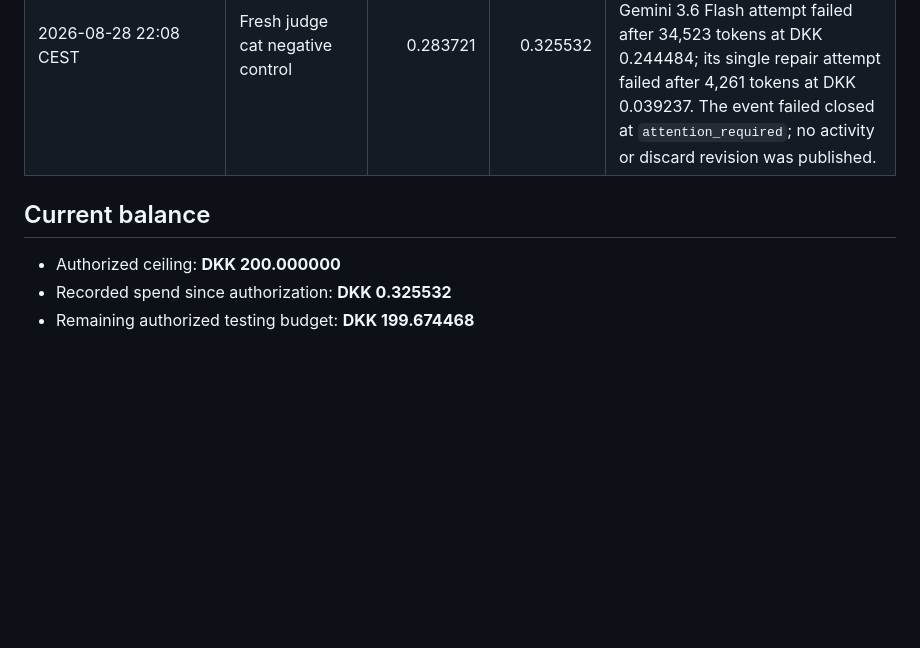
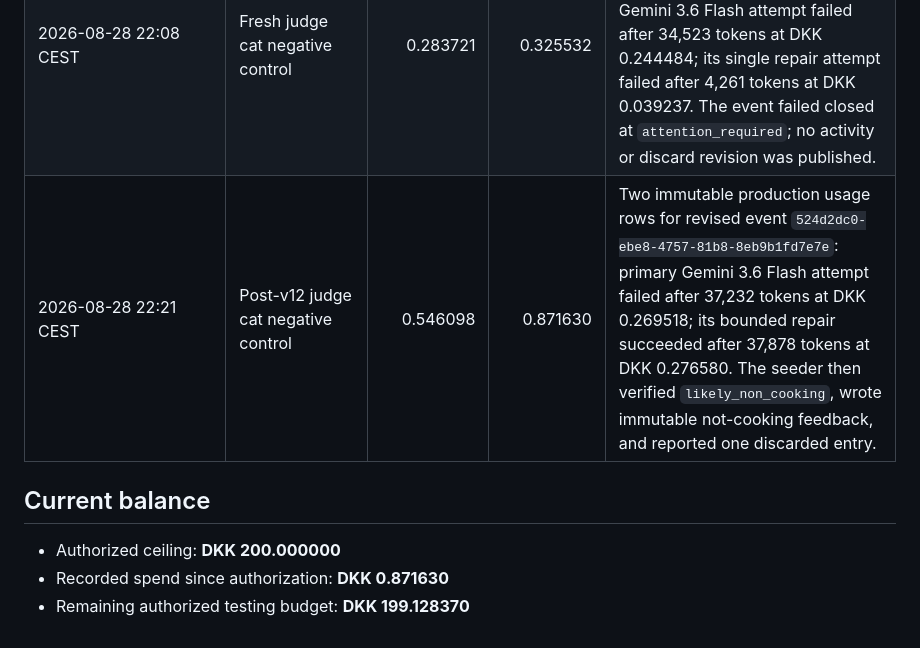
Before and after one commit to oana-ffg/gemini-foodlog, a Markdown page: docs/testing-spend-ledger.md, the part around the change. Drawn GitHub-style; blank space fills up the shorter version.

Commit message:
docs: ledger successful cat control

```diff
--- a/docs/testing-spend-ledger.md
+++ b/docs/testing-spend-ledger.md
@@ -37,9 +37,10 @@ Operational rules:
 | 2026-08-28 22:03 CEST | Fresh judge ambiguity release control | 0.041811 | 0.041811 | Persisted production `model_usage_recorded` event for event `811a98ae-514e-41c8-a832-8323a964c426`: Gemini 3.6 Flash, 4,191 tokens, primary attempt succeeded, `actual_dkk_micros=41811`. The result was safely uncertain and included a focused candidate question, but the judge acceptance check rejected it because it did not cite the synthetic availability note. |
 | 2026-08-28 22:06 CEST | Judge cat-control terminal-resume check | 0.000000 | 0.041811 | The existing exhausted cat event remained safely terminal at `attention_required`; no activity was published and the post-attempt production query found no new `model_usage_recorded` event. This verifies retry containment but does not constitute a fresh cat classification. |
 | 2026-08-28 22:08 CEST | Fresh judge cat negative control | 0.283721 | 0.325532 | Two immutable production usage rows for event `524d2dc0-ebe8-4757-81b8-8eb9b1fd7e7e`: primary Gemini 3.6 Flash attempt failed after 34,523 tokens at DKK 0.244484; its single repair attempt failed after 4,261 tokens at DKK 0.039237. The event failed closed at `attention_required`; no activity or discard revision was published. |
+| 2026-08-28 22:21 CEST | Post-v12 judge cat negative control | 0.546098 | 0.871630 | Two immutable production usage rows for revised event `524d2dc0-ebe8-4757-81b8-8eb9b1fd7e7e`: primary Gemini 3.6 Flash attempt failed after 37,232 tokens at DKK 0.269518; its bounded repair succeeded after 37,878 tokens at DKK 0.276580. The seeder then verified `likely_non_cooking`, wrote immutable not-cooking feedback, and reported one discarded entry. |
 
 ## Current balance
 
 - Authorized ceiling: **DKK 200.000000**
-- Recorded spend since authorization: **DKK 0.325532**
-- Remaining authorized testing budget: **DKK 199.674468**
+- Recorded spend since authorization: **DKK 0.871630**
+- Remaining authorized testing budget: **DKK 199.128370**
```
